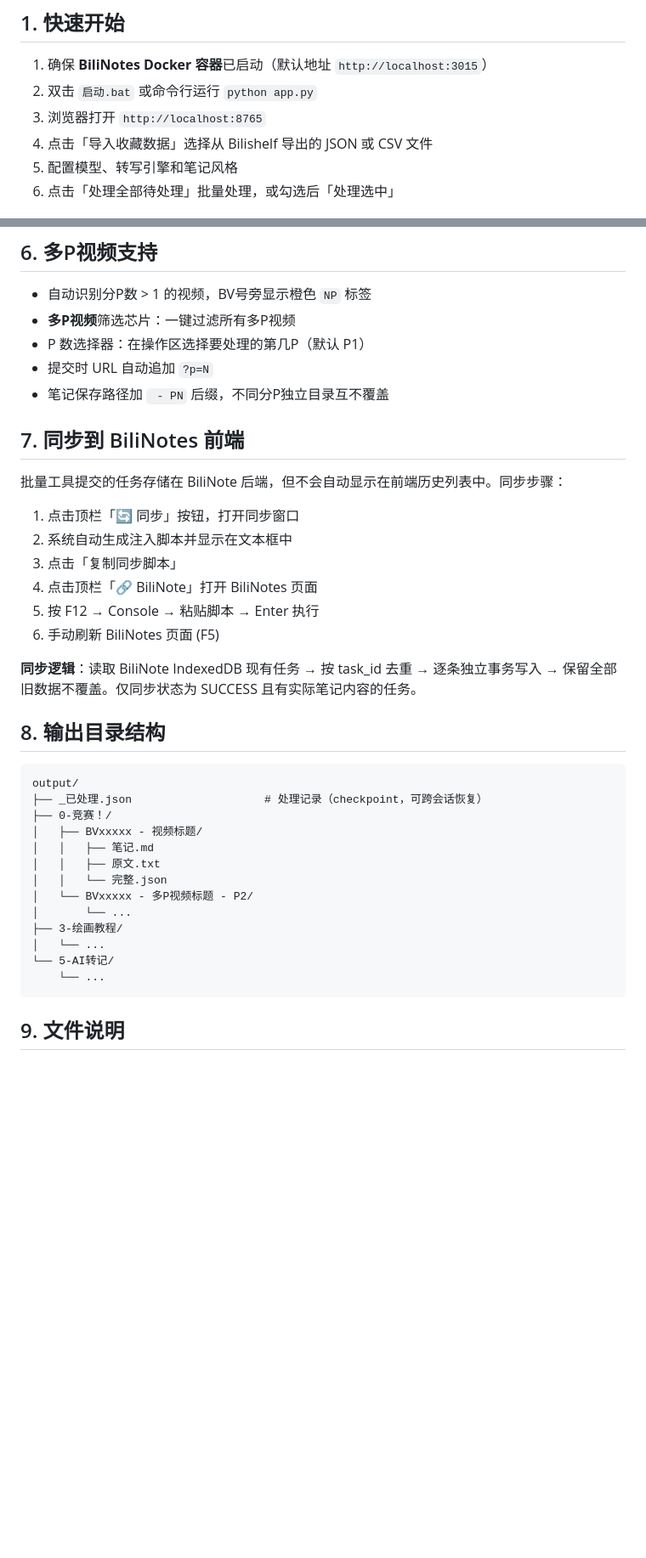
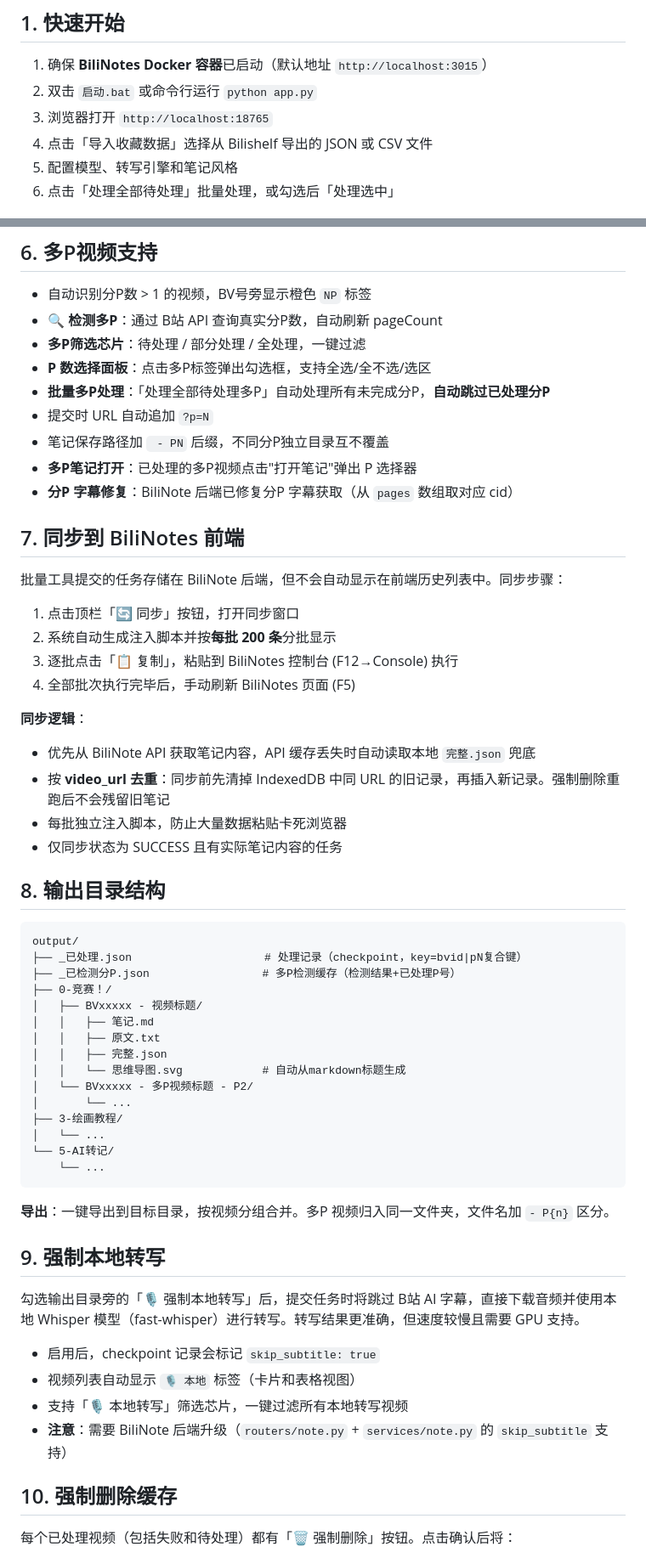
Before and after one commit to RSLN-creator/BiliNotes-Batch-Processing-Tool, a Markdown page: README.md, 2 parts joined by grey strips. Shown at 85% size. Drawn GitHub-style; blank space fills up the shorter version.

Commit message:
docs: README全面更新 — 多P、强制本地、强制删除、同步分批、思维导图、端口18765
Co-Authored-By: Claude Opus 4.7 <noreply@anthropic.com>

````diff
--- a/README.md
+++ b/README.md
@@ -6,7 +6,7 @@
 
 1. 确保 **BiliNotes Docker 容器**已启动（默认地址 `http://localhost:3015`）
 2. 双击 `启动.bat` 或命令行运行 `python app.py`
-3. 浏览器打开 `http://localhost:8765`
+3. 浏览器打开 `http://localhost:18765`
 4. 点击「导入收藏数据」选择从 Bilishelf 导出的 JSON 或 CSV 文件
 5. 配置模型、转写引擎和笔记风格
 6. 点击「处理全部待处理」批量处理，或勾选后「处理选中」
@@ -92,34 +92,42 @@
 ## 6. 多P视频支持
 
 - 自动识别分P数 > 1 的视频，BV号旁显示橙色 `NP` 标签
-- **多P视频**筛选芯片：一键过滤所有多P视频
-- P 数选择器：在操作区选择要处理的第几P（默认 P1）
+- **🔍 检测多P**：通过 B站 API 查询真实分P数，自动刷新 pageCount
+- **多P筛选芯片**：待处理 / 部分处理 / 全处理，一键过滤
+- **P 数选择面板**：点击多P标签弹出勾选框，支持全选/全不选/选区
+- **批量多P处理**：「处理全部待处理多P」自动处理所有未完成分P，**自动跳过已处理分P**
 - 提交时 URL 自动追加 `?p=N`
 - 笔记保存路径加 ` - PN` 后缀，不同分P独立目录互不覆盖
+- **多P笔记打开**：已处理的多P视频点击"打开笔记"弹出 P 选择器
+- **分P 字幕修复**：BiliNote 后端已修复分P 字幕获取（从 `pages` 数组取对应 cid）
 
 ## 7. 同步到 BiliNotes 前端
 
 批量工具提交的任务存储在 BiliNote 后端，但不会自动显示在前端历史列表中。同步步骤：
 
 1. 点击顶栏「🔄 同步」按钮，打开同步窗口
-2. 系统自动生成注入脚本并显示在文本框中
-3. 点击「复制同步脚本」
-4. 点击顶栏「🔗 BiliNote」打开 BiliNotes 页面
-5. 按 F12 → Console → 粘贴脚本 → Enter 执行
-6. 手动刷新 BiliNotes 页面 (F5)
+2. 系统自动生成注入脚本并按**每批 200 条**分批显示
+3. 逐批点击「📋 复制」，粘贴到 BiliNotes 控制台 (F12→Console) 执行
+4. 全部批次执行完毕后，手动刷新 BiliNotes 页面 (F5)
 
-**同步逻辑**：读取 BiliNote IndexedDB 现有任务 → 按 task_id 去重 → 逐条独立事务写入 → 保留全部旧数据不覆盖。仅同步状态为 SUCCESS 且有实际笔记内容的任务。
+**同步逻辑**：
+- 优先从 BiliNote API 获取笔记内容，API 缓存丢失时自动读取本地 `完整.json` 兜底
+- 按 **video_url 去重**：同步前先清掉 IndexedDB 中同 URL 的旧记录，再插入新记录。强制删除重跑后不会残留旧笔记
+- 每批独立注入脚本，防止大量数据粘贴卡死浏览器
+- 仅同步状态为 SUCCESS 且有实际笔记内容的任务
 
 ## 8. 输出目录结构
 
 ```
 output/
-├── _已处理.json                    # 处理记录（checkpoint，可跨会话恢复）
+├── _已处理.json                    # 处理记录（checkpoint，key=bvid|pN复合键）
+├── _已检测分P.json                 # 多P检测缓存（检测结果+已处理P号）
 ├── 0-竞赛！/
 │   ├── BVxxxxx - 视频标题/
 │   │   ├── 笔记.md
 │   │   ├── 原文.txt
-│   │   └── 完整.json
+│   │   ├── 完整.json
+│   │   └── 思维导图.svg            # 自动从markdown标题生成
 │   └── BVxxxxx - 多P视频标题 - P2/
 │       └── ...
 ├── 3-绘画教程/
@@ -128,4 +136,18 @@ output/
     └── ...
 ```
 
-## 9. 文件说明
+**导出**：一键导出到目标目录，按视频分组合并。多P 视频归入同一文件夹，文件名加 `- P{n}` 区分。
+
+## 9. 强制本地转写
+
+勾选输出目录旁的「🎙️ 强制本地转写」后，提交任务时将跳过 B站 AI 字幕，直接下载音频并使用本地 Whisper 模型（fast-whisper）进行转写。转写结果更准确，但速度较慢且需要 GPU 支持。
+
+- 启用后，checkpoint 记录会标记 `skip_subtitle: true`
+- 视频列表自动显示 `🎙️ 本地` 标签（卡片和表格视图）
+- 支持「🎙️ 本地转写」筛选芯片，一键过滤所有本地转写视频
+- **注意**：需要 BiliNote 后端升级（`routers/note.py` + `services/note.py` 的 `skip_subtitle` 支持）
+
+## 10. 强制删除缓存
+
+每个已处理视频（包括失败和待处理）都有「🗑 强制删除」按钮。点击确认后将：
+
````
Also changed, not shown: other parts of README.md (+28 -7 lines).
